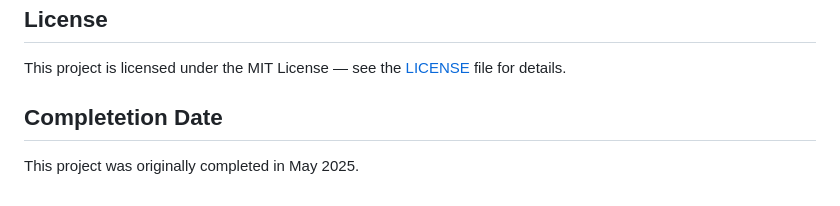
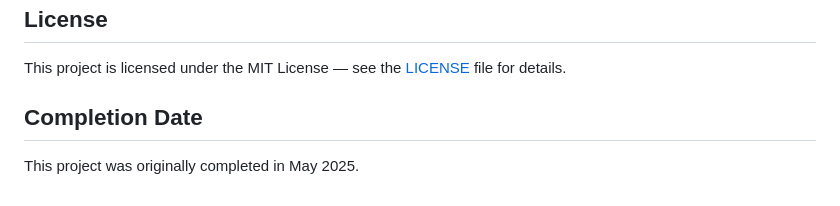
Before and after one commit to Lemon-lbo/Differential-Privacy, a Markdown page: README.md, the part around the change. Drawn GitHub-style.

```diff
--- a/README.md
+++ b/README.md
@@ -65,5 +65,5 @@ The project demonstrates how randomized response can be a simple yet effective m
 
 This project is licensed under the MIT License — see the [LICENSE](LICENSE) file for details.
 
-## Completetion Date
+## Completion Date
 This project was originally completed in May 2025.
```
